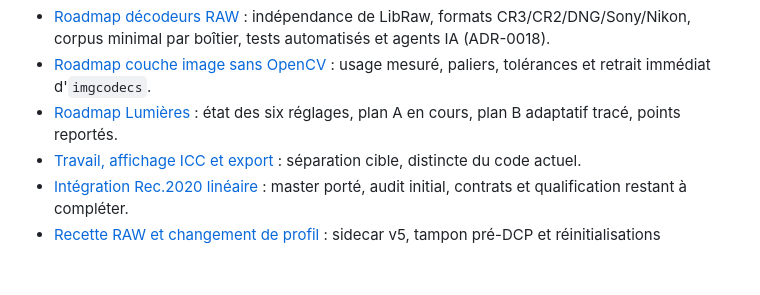
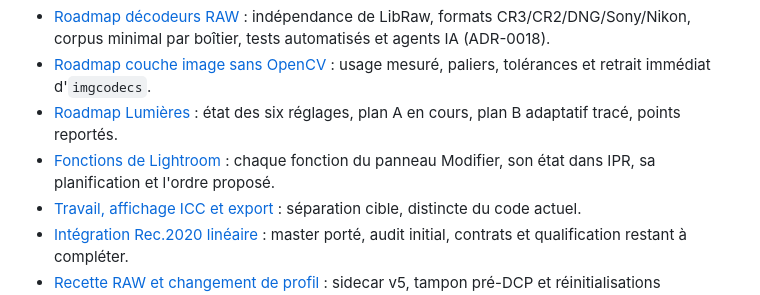
Before and after one commit to KimntexX/IPR, a Markdown page: docs/architecture/README.md, the part around the change. Rendered like a GitHub page; blank space fills up the shorter version.

```diff
--- a/docs/architecture/README.md
+++ b/docs/architecture/README.md
@@ -15,6 +15,7 @@ Cette zone contient les documents de référence qui décrivent les composants,
 - [Roadmap décodeurs RAW](roadmap-decodeurs-raw.md) : indépendance de LibRaw, formats CR3/CR2/DNG/Sony/Nikon, corpus minimal par boîtier, tests automatisés et agents IA (ADR-0018).
 - [Roadmap couche image sans OpenCV](roadmap-couche-image-sans-opencv.md) : usage mesuré, paliers, tolérances et retrait immédiat d'`imgcodecs`.
 - [Roadmap Lumières](roadmap-lumieres.md) : état des six réglages, plan A en cours, plan B adaptatif tracé, points reportés.
+- [Fonctions de Lightroom](roadmap-fonctions-lightroom.md) : chaque fonction du panneau Modifier, son état dans IPR, sa planification et l'ordre proposé.
 - [Travail, affichage ICC et export](gestion-couleurs-affichage.md) : séparation cible, distincte du code actuel.
 - [Intégration Rec.2020 linéaire](integration-rec2020.md) : master porté, audit initial, contrats et qualification restant à compléter.
 - [Recette RAW et changement de profil](../decisions/ADR-0006-restauration-raw-et-retouche-profil.md) : sidecar v5, tampon pré-DCP et réinitialisations distinctes.
```
Also changed, not shown: docs/architecture/roadmap-fonctions-lightroom.md (added, +70 -0 lines).
